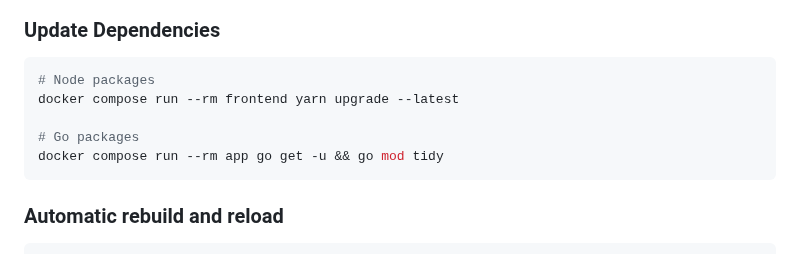
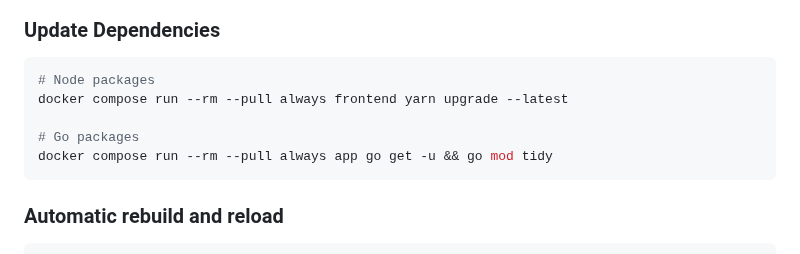
Before and after one commit to flohoss/gocron, a Markdown page: README.md, the part around the change. Drawn GitHub-style.

Commit message:
Update Docker commands to always pull latest images
Added the --pull always flag to Docker Compose commands in the README to ensure the latest images are used when upgrading Node and Go packages.

````diff
--- a/README.md
+++ b/README.md
@@ -156,10 +156,10 @@ This project is licensed under the MIT License - see the [LICENSE](https://githu
 
 ```bash
 # Node packages
-docker compose run --rm frontend yarn upgrade --latest
+docker compose run --rm --pull always frontend yarn upgrade --latest
 
 # Go packages
-docker compose run --rm app go get -u && go mod tidy
+docker compose run --rm --pull always app go get -u && go mod tidy
 ```
 
 ### Automatic rebuild and reload
````
